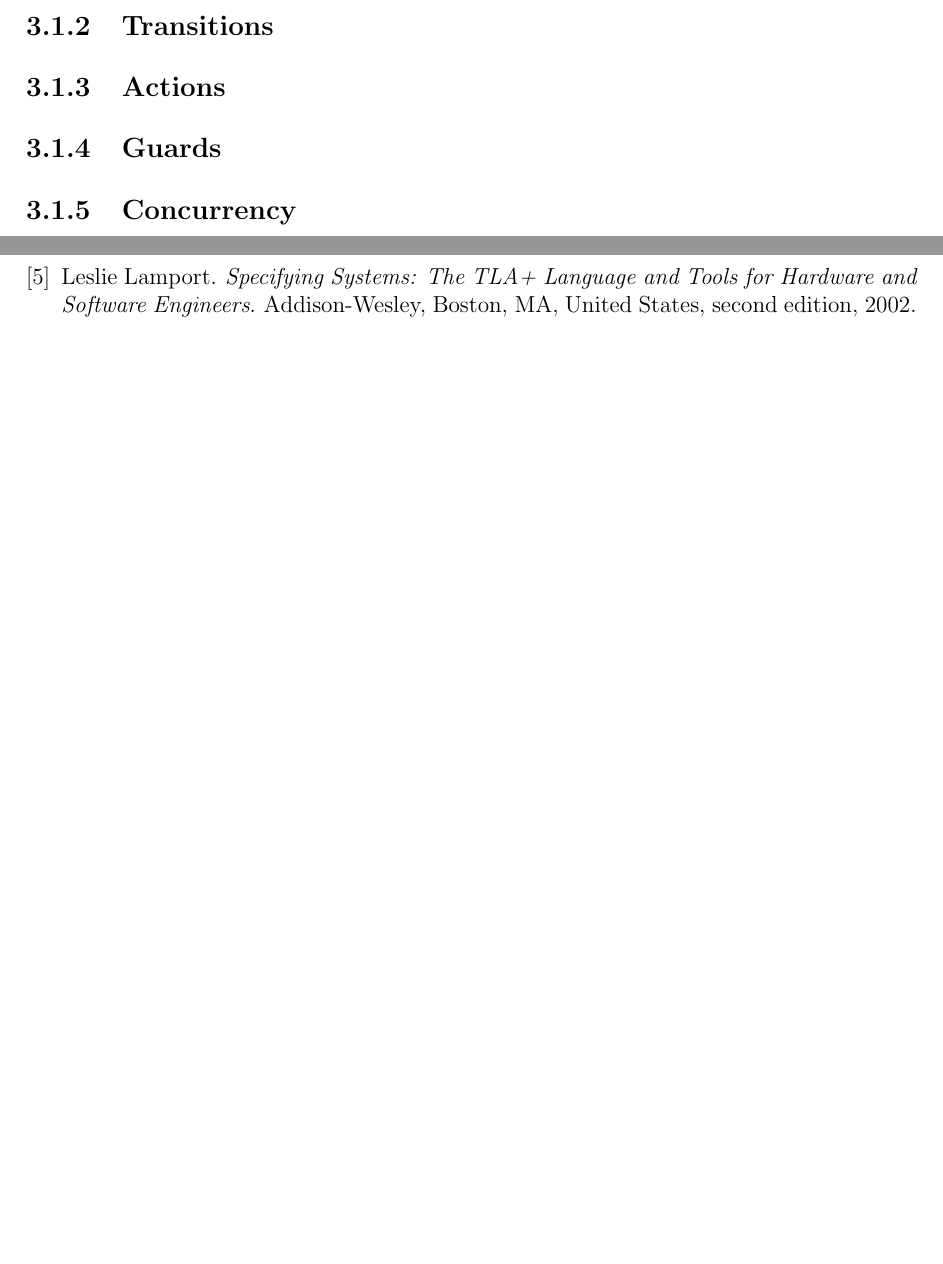
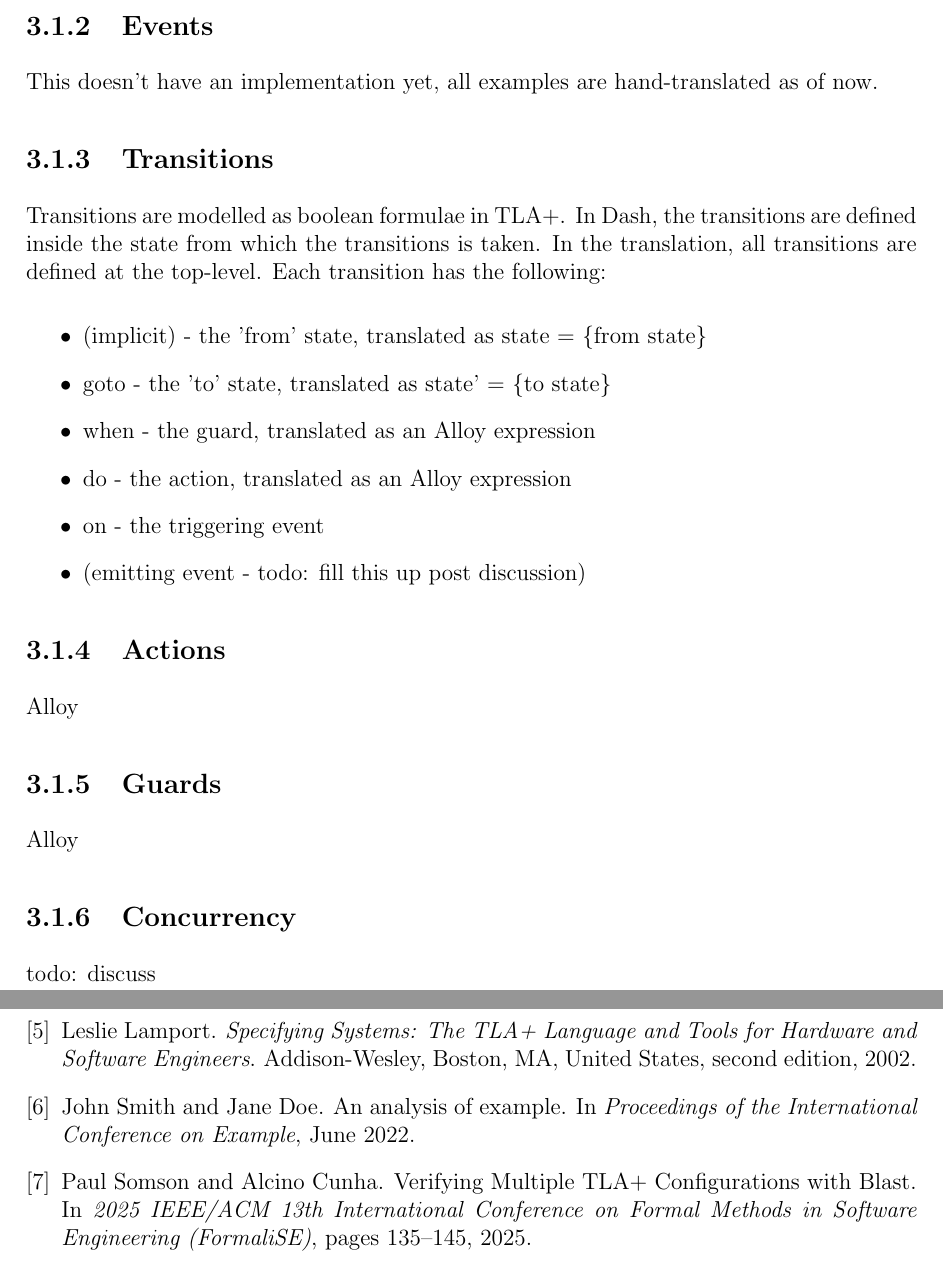
Before and after one commit to MathewKJ2048/MMATH-thesis, a LaTeX thesis (uw-ethesis.tex, which reads translation.tex, uw-ethesis.bib): two parts of pages 17 and 22 of 26 before the commit and two parts of pages 17 and 23 of 27 after it, joined at a grey line, cut at the place of the change, the shorter picture padded with empty space. Compiled offline with pdfLaTeX.

```diff
--- a/translation.tex
+++ b/translation.tex
@@ -22,20 +22,43 @@
 TODO: find out embedding code snippets and give examples
 
 %----------------------------------------------------------------------
+\subsection{Events}
+%----------------------------------------------------------------------
+
+This doesn't have an implementation yet, all examples are hand-translated as of now.
+
+%----------------------------------------------------------------------
 \subsection{Transitions}
 %----------------------------------------------------------------------
+
+Transitions are modelled as boolean formulae in TLA+. In Dash, the transitions are defined inside the state from which the transitions is taken. In the translation, all transitions are defined at the top-level. Each transition has the following:
+
+\begin{itemize}
+	\item (implicit) - the 'from' state, translated as state = \{from state\}
+	\item goto - the 'to' state, translated as state' = \{to state\}
+	\item when - the guard, translated as an Alloy expression
+	\item do - the action, translated as an Alloy expression
+	\item on - the triggering event
+	\item (emitting event - todo: fill this up post discussion)
+\end{itemize}
 
 %----------------------------------------------------------------------
 \subsection{Actions}
 %----------------------------------------------------------------------
 
+Alloy
+
 %----------------------------------------------------------------------
 \subsection{Guards}
 %----------------------------------------------------------------------
 
+Alloy
+
 %----------------------------------------------------------------------
 \subsection{Concurrency}
 %----------------------------------------------------------------------
+
+todo: discuss
 
 %----------------------------------------------------------------------
 \section{Translating Alloy elements to TLA+}
--- a/uw-ethesis.bib
+++ b/uw-ethesis.bib
@@ -46,3 +46,7 @@
 	year = 		"2016",
 	publisher = 	"The MIT Press"
 }
+
+@inproceedings{mypaper,
+  title        = {An Analysis of Example},
+  author       = {John Smith and Jane Doe},
@@ -48,0 +68,6 @@
+  title        = {{Verifying Multiple TLA+ Configurations with Blast}},
+  author       = {Somson, Paul and Cunha, Alcino},
+  year         = 2025,
+  booktitle    = {2025 IEEE/ACM 13th International Conference on Formal Methods in Software Engineering (FormaliSE)},
+  pages        = {135-145},
+}
```
Also changed, not shown: related-work.tex (+1 -1 lines), uw-ethesis.bib (15 more changed lines).
